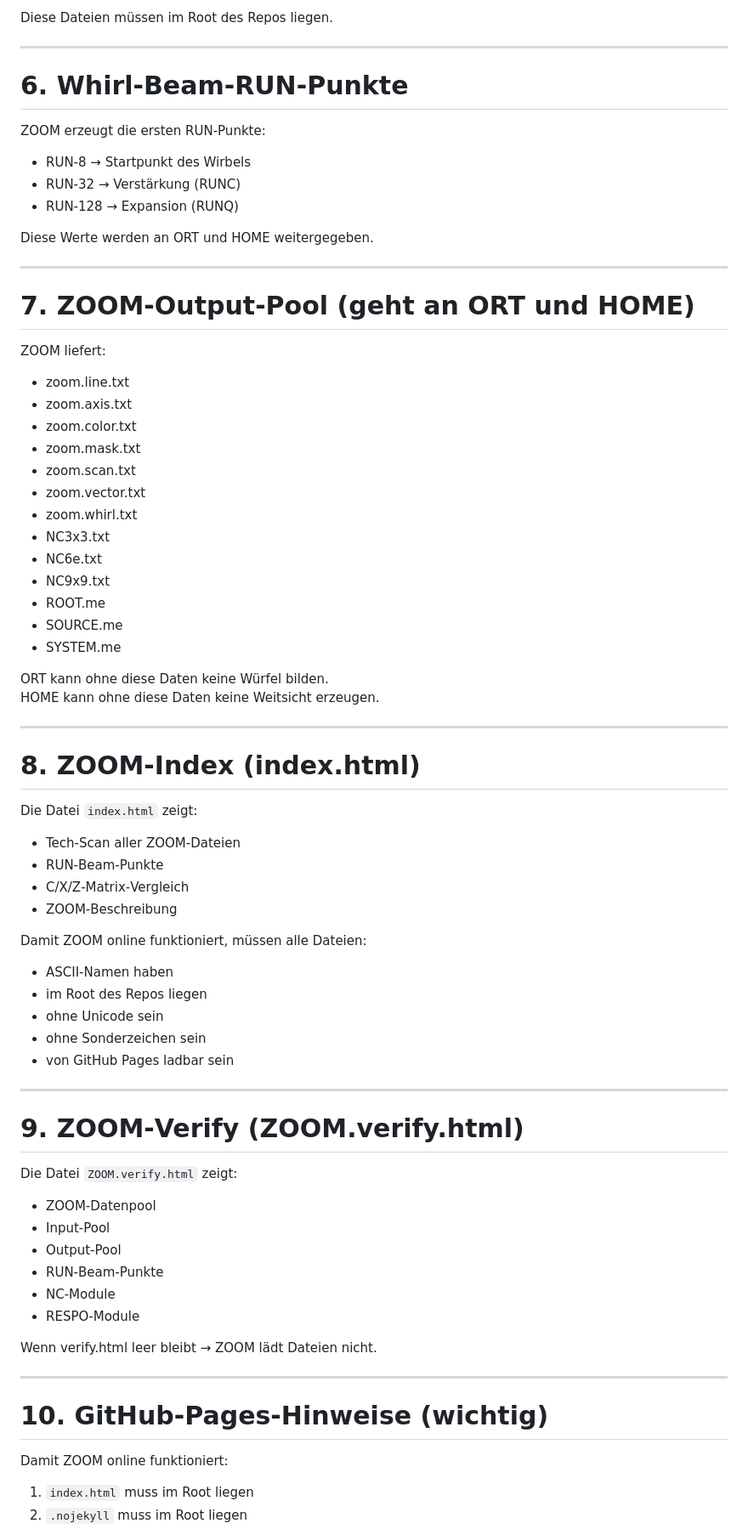
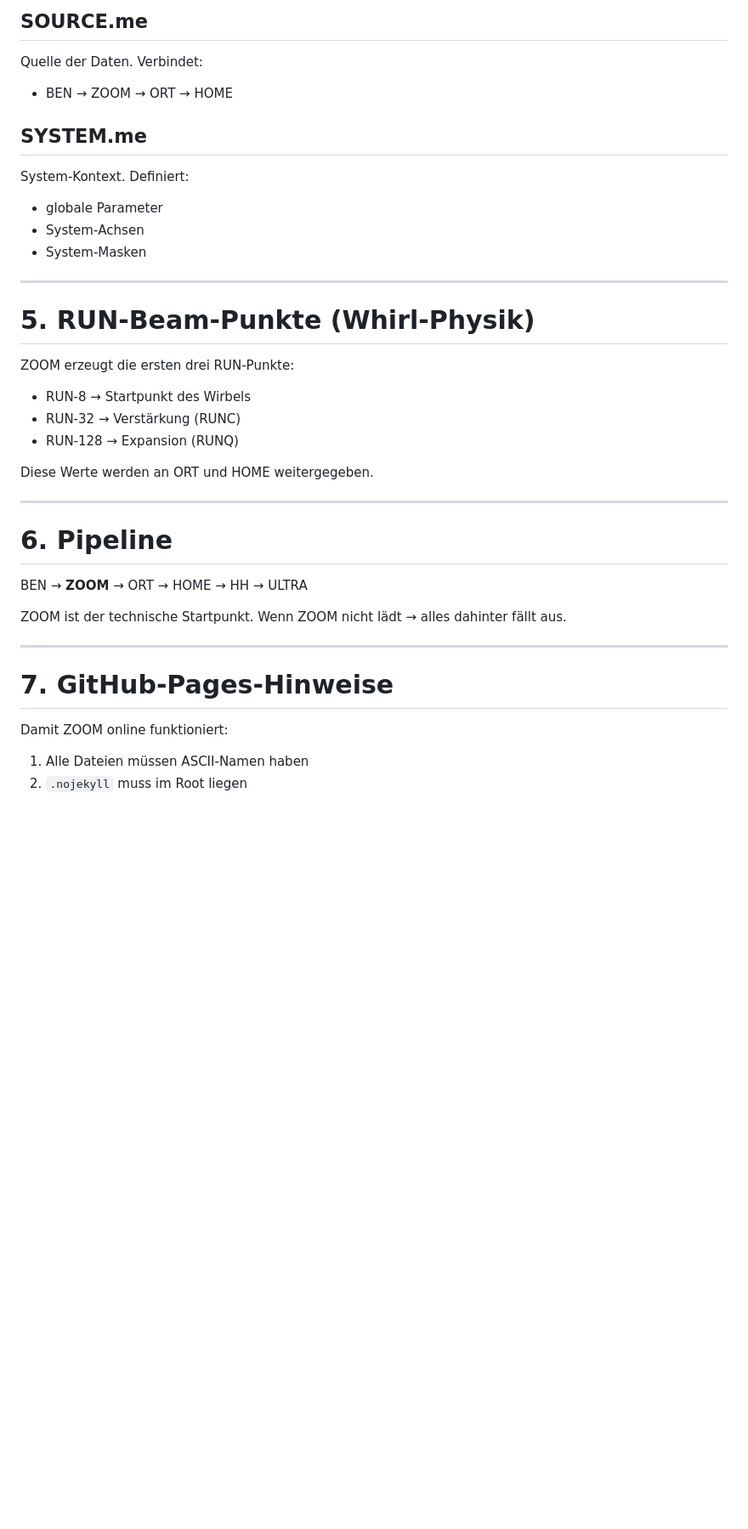
Before and after one commit to iki1uc/ZOOM, a Markdown page: README.md, the part around one of its changes. Shown at 85% size. Rendered like a GitHub page; blank space fills up the shorter version.

```diff
--- a/README.md
+++ b/README.md
@@ -75,11 +142,21 @@ ZOOM benötigt drei System‑Module:
 
-Diese Dateien müssen im Root des Repos liegen.
+## SOURCE.me
+Quelle der Daten.
+Verbindet:
+- BEN → ZOOM → ORT → HOME
+
+## SYSTEM.me
+System‑Kontext.
+Definiert:
+- globale Parameter
+- System‑Achsen
+- System‑Masken
 
 ---
 
-# 6. Whirl‑Beam‑RUN‑Punkte
+# 5. RUN‑Beam‑Punkte (Whirl‑Physik)
 
-ZOOM erzeugt die ersten RUN‑Punkte:
+ZOOM erzeugt die ersten drei RUN‑Punkte:
 
 - RUN‑8   → Startpunkt des Wirbels
 - RUN‑32  → Verstärkung (RUNC)
@@ -89,66 +166,18 @@ Diese Werte werden an ORT und HOME weitergegeben.
 
 ---
 
-# 7. ZOOM‑Output‑Pool (geht an ORT und HOME)
+# 6. Pipeline
 
-ZOOM liefert:
+BEN → **ZOOM** → ORT → HOME → HH → ULTRA
 
-- zoom.line.txt
-- zoom.axis.txt
-- zoom.color.txt
-- zoom.mask.txt
-- zoom.scan.txt
-- zoom.vector.txt
-- zoom.whirl.txt
-- NC3x3.txt
-- NC6e.txt
-- NC9x9.txt
-- ROOT.me
-- SOURCE.me
-- SYSTEM.me
-
-ORT kann ohne diese Daten keine Würfel bilden.
-HOME kann ohne diese Daten keine Weitsicht erzeugen.
+ZOOM ist der technische Startpunkt.
+Wenn ZOOM nicht lädt → alles dahinter fällt aus.
 
 ---
 
-# 8. ZOOM‑Index (index.html)
-
-Die Datei `index.html` zeigt:
-
-- Tech‑Scan aller ZOOM‑Dateien
-- RUN‑Beam‑Punkte
-- C/X/Z‑Matrix‑Vergleich
-- ZOOM‑Beschreibung
-
-Damit ZOOM online funktioniert, müssen alle Dateien:
-
-- ASCII‑Namen haben
-- im Root des Repos liegen
-- ohne Unicode sein
-- ohne Sonderzeichen sein
-- von GitHub Pages ladbar sein
-
----
-
-# 9. ZOOM‑Verify (ZOOM.verify.html)
-
-Die Datei `ZOOM.verify.html` zeigt:
-
-- ZOOM‑Datenpool
-- Input‑Pool
-- Output‑Pool
-- RUN‑Beam‑Punkte
-- NC‑Module
-- RESPO‑Module
-
-Wenn verify.html leer bleibt → ZOOM lädt Dateien nicht.
-
----
-
-# 10. GitHub‑Pages‑Hinweise (wichtig)
+# 7. GitHub‑Pages‑Hinweise
 
 Damit ZOOM online funktioniert:
 
-1. `index.html` muss im Root liegen
+1. Alle Dateien müssen ASCII‑Namen haben
 2. `.nojekyll` muss im Root liegen
```
Also changed, not shown: other parts of README.md (+124 -56 lines).
